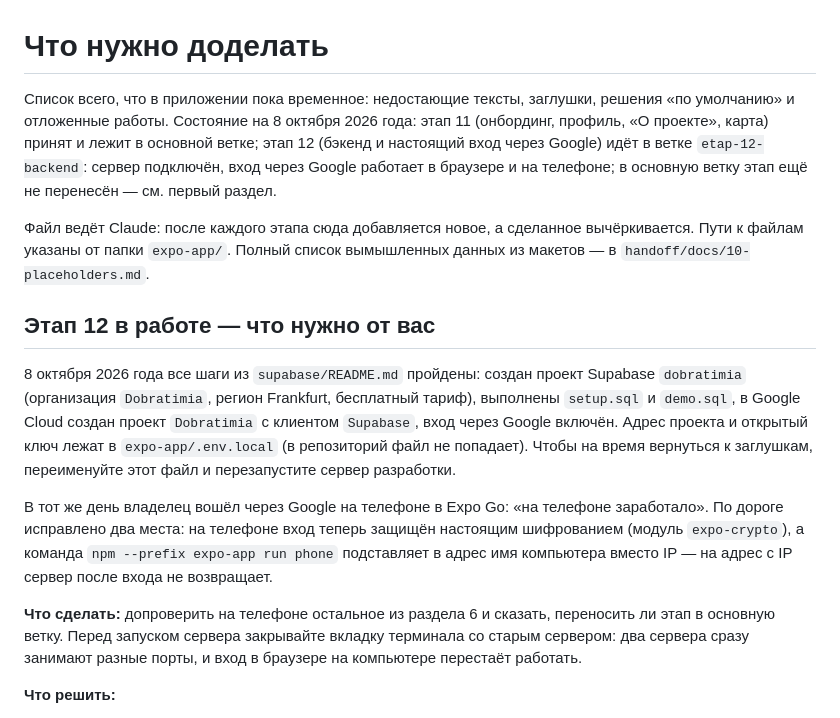
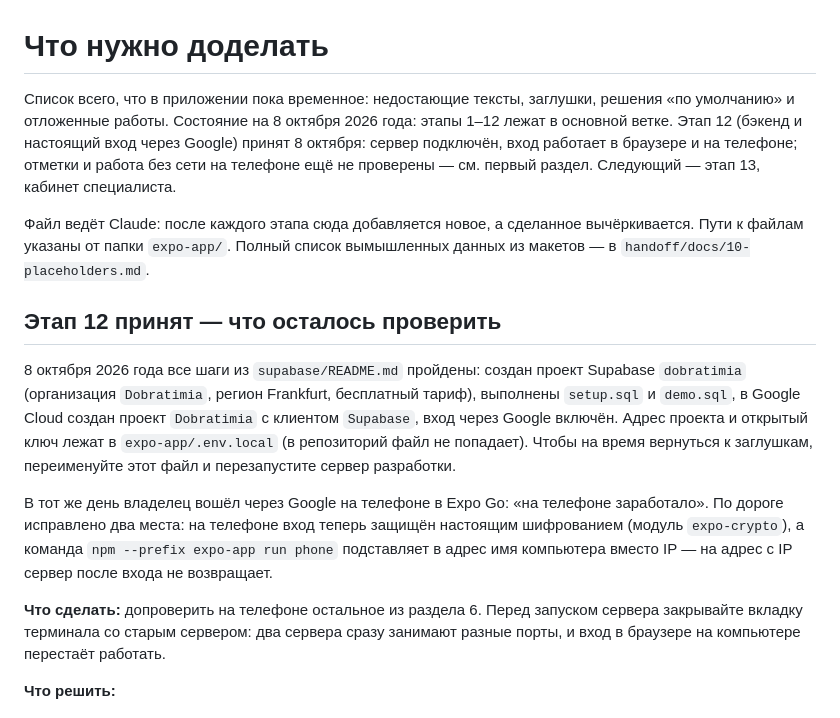
Before and after one commit to KulaginMK/Dobratimia, a Markdown page: TODO.md, the part around the change. Rendered like a GitHub page.

Commit message:
TODO.md: этап 12 принят и перенесён в основную ветку
Co-Authored-By: Claude Opus 5.5 <noreply@anthropic.com>

```diff
--- a/TODO.md
+++ b/TODO.md
@@ -1,16 +1,16 @@
 # Что нужно доделать
 
-Список всего, что в приложении пока временное: недостающие тексты, заглушки, решения «по умолчанию» и отложенные работы. Состояние на 8 октября 2026 года: этап 11 (онбординг, профиль, «О проекте», карта) принят и лежит в основной ветке; этап 12 (бэкенд и настоящий вход через Google) идёт в ветке `etap-12-backend`: сервер подключён, вход через Google работает в браузере и на телефоне; в основную ветку этап ещё не перенесён — см. первый раздел.
+Список всего, что в приложении пока временное: недостающие тексты, заглушки, решения «по умолчанию» и отложенные работы. Состояние на 8 октября 2026 года: этапы 1–12 лежат в основной ветке. Этап 12 (бэкенд и настоящий вход через Google) принят 8 октября: сервер подключён, вход работает в браузере и на телефоне; отметки и работа без сети на телефоне ещё не проверены — см. первый раздел. Следующий — этап 13, кабинет специалиста.
 
 Файл ведёт Claude: после каждого этапа сюда добавляется новое, а сделанное вычёркивается. Пути к файлам указаны от папки `expo-app/`. Полный список вымышленных данных из макетов — в `handoff/docs/10-placeholders.md`.
 
-## Этап 12 в работе — что нужно от вас
+## Этап 12 принят — что осталось проверить
 
 8 октября 2026 года все шаги из `supabase/README.md` пройдены: создан проект Supabase `dobratimia` (организация `Dobratimia`, регион Frankfurt, бесплатный тариф), выполнены `setup.sql` и `demo.sql`, в Google Cloud создан проект `Dobratimia` с клиентом `Supabase`, вход через Google включён. Адрес проекта и открытый ключ лежат в `expo-app/.env.local` (в репозиторий файл не попадает). Чтобы на время вернуться к заглушкам, переименуйте этот файл и перезапустите сервер разработки.
 
 В тот же день владелец вошёл через Google на телефоне в Expo Go: «на телефоне заработало». По дороге исправлено два места: на телефоне вход теперь защищён настоящим шифрованием (модуль `expo-crypto`), а команда `npm --prefix expo-app run phone` подставляет в адрес имя компьютера вместо IP — на адрес с IP сервер после входа не возвращает.
 
-**Что сделать:** допроверить на телефоне остальное из раздела 6 и сказать, переносить ли этап в основную ветку. Перед запуском сервера закрывайте вкладку терминала со старым сервером: два сервера сразу занимают разные порты, и вход в браузере на компьютере перестаёт работать.
+**Что сделать:** допроверить на телефоне остальное из раздела 6. Перед запуском сервера закрывайте вкладку терминала со старым сервером: два сервера сразу занимают разные порты, и вход в браузере на компьютере перестаёт работать.
 
 **Что решить:**
 
```
